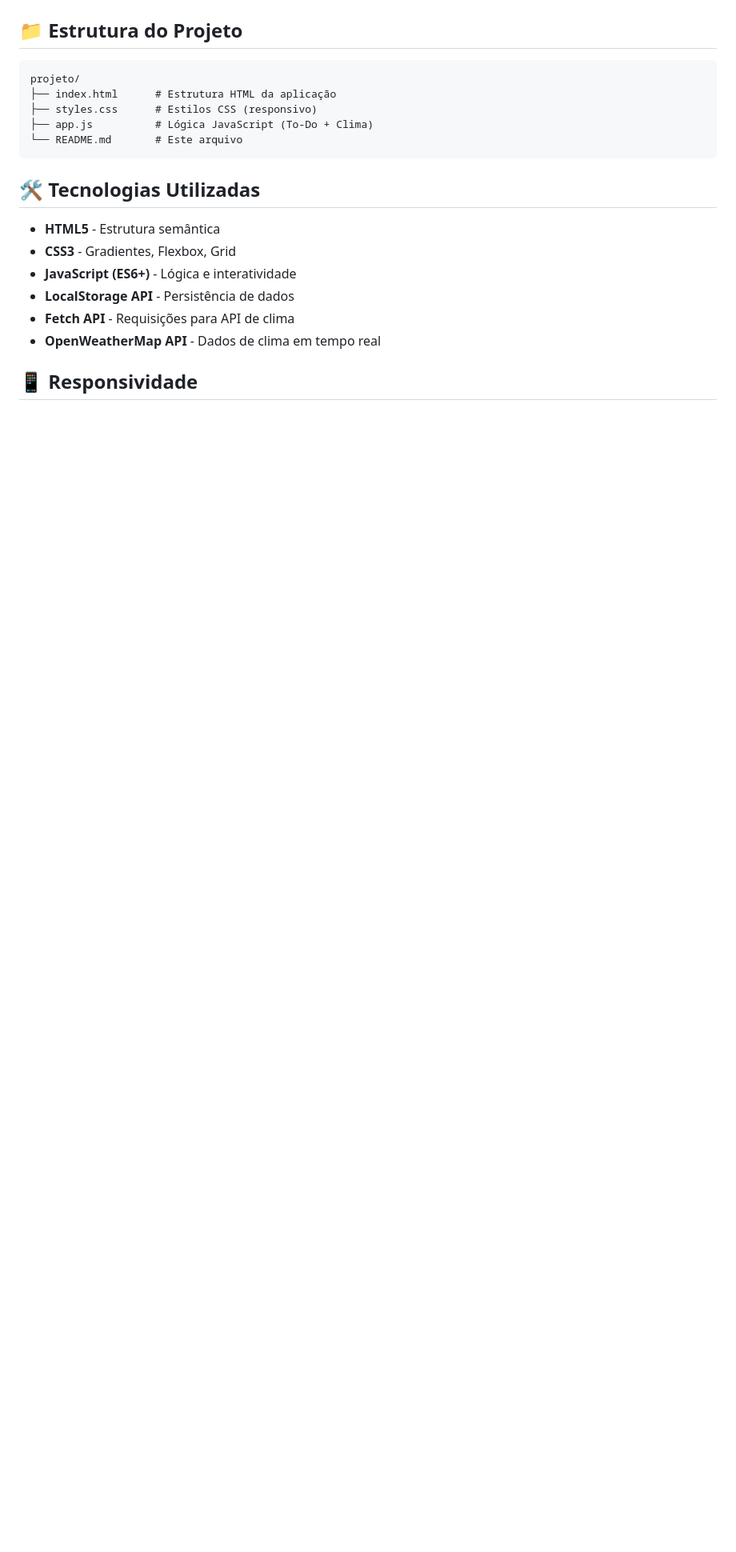
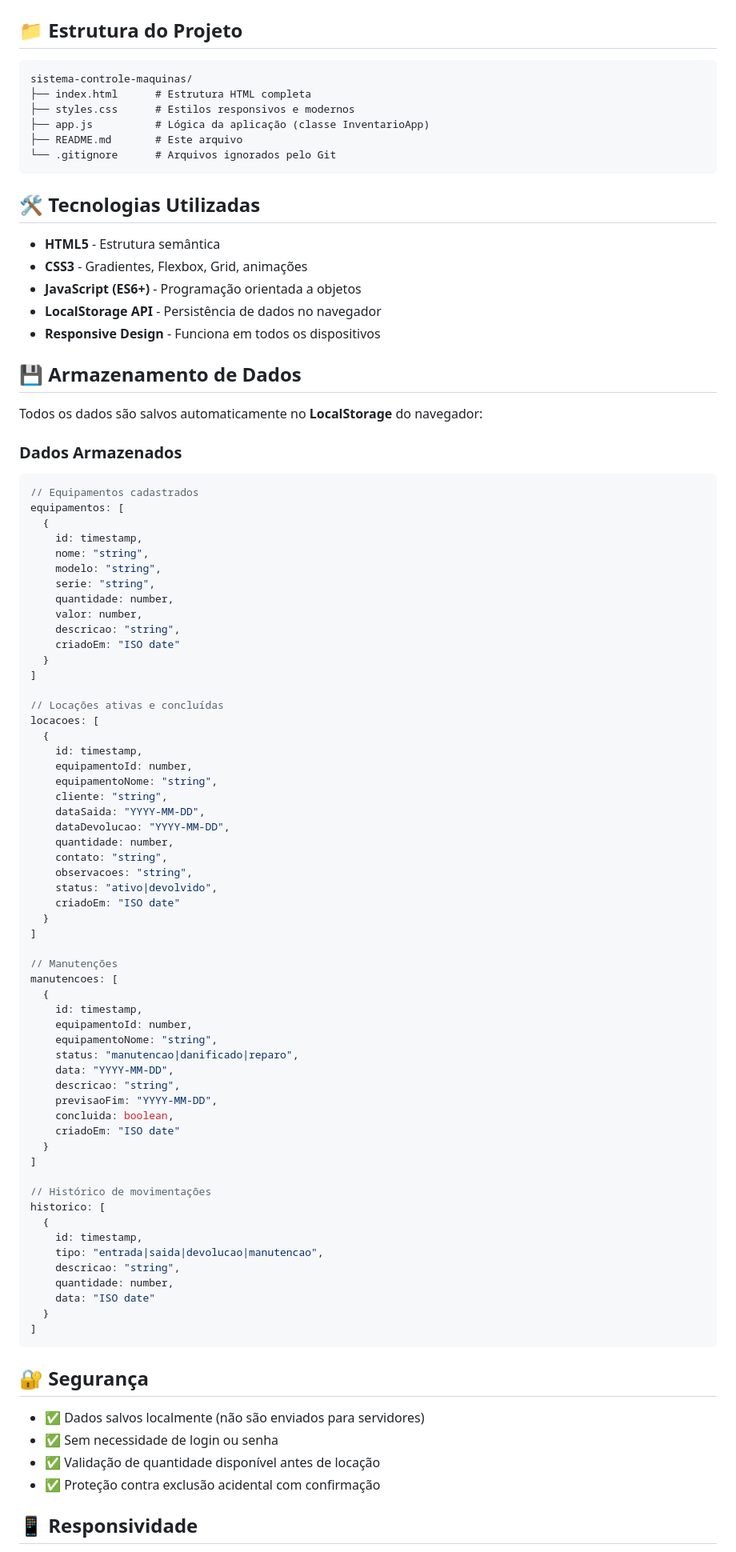
Before and after one commit to CALMAQUINAS/sistema-controle-maquinas, a Markdown page: README.md, the part around one of its changes. Shown at 80% size. Rendered like a GitHub page; blank space fills up the shorter version.

````diff
--- a/README.md
+++ b/README.md
@@ -59,21 +128,92 @@ npx live-server
 ## 📁 Estrutura do Projeto
 
 ```
-projeto/
-├── index.html      # Estrutura HTML da aplicação
-├── styles.css      # Estilos CSS (responsivo)
-├── app.js          # Lógica JavaScript (To-Do + Clima)
-└── README.md       # Este arquivo
+sistema-controle-maquinas/
+├── index.html      # Estrutura HTML completa
+├── styles.css      # Estilos responsivos e modernos
+├── app.js          # Lógica da aplicação (classe InventarioApp)
+├── README.md       # Este arquivo
+└── .gitignore      # Arquivos ignorados pelo Git
 ```
 
 ## 🛠️ Tecnologias Utilizadas
 
 - **HTML5** - Estrutura semântica
-- **CSS3** - Gradientes, Flexbox, Grid
-- **JavaScript (ES6+)** - Lógica e interatividade
-- **LocalStorage API** - Persistência de dados
-- **Fetch API** - Requisições para API de clima
-- **OpenWeatherMap API** - Dados de clima em tempo real
+- **CSS3** - Gradientes, Flexbox, Grid, animações
+- **JavaScript (ES6+)** - Programação orientada a objetos
+- **LocalStorage API** - Persistência de dados no navegador
+- **Responsive Design** - Funciona em todos os dispositivos
+
+## 💾 Armazenamento de Dados
+
+Todos os dados são salvos automaticamente no **LocalStorage** do navegador:
+
+### Dados Armazenados
+```javascript
+// Equipamentos cadastrados
+equipamentos: [
+  {
+    id: timestamp,
+    nome: "string",
+    modelo: "string",
+    serie: "string",
+    quantidade: number,
+    valor: number,
+    descricao: "string",
+    criadoEm: "ISO date"
+  }
+]
+
+// Locações ativas e concluídas
+locacoes: [
+  {
+    id: timestamp,
+    equipamentoId: number,
+    equipamentoNome: "string",
+    cliente: "string",
+    dataSaida: "YYYY-MM-DD",
+    dataDevolucao: "YYYY-MM-DD",
+    quantidade: number,
+    contato: "string",
+    observacoes: "string",
+    status: "ativo|devolvido",
+    criadoEm: "ISO date"
+  }
+]
+
+// Manutenções
+manutencoes: [
+  {
+    id: timestamp,
+    equipamentoId: number,
+    equipamentoNome: "string",
+    status: "manutencao|danificado|reparo",
+    data: "YYYY-MM-DD",
+    descricao: "string",
+    previsaoFim: "YYYY-MM-DD",
+    concluida: boolean,
+    criadoEm: "ISO date"
+  }
+]
+
+// Histórico de movimentações
+historico: [
+  {
+    id: timestamp,
+    tipo: "entrada|saida|devolucao|manutencao",
+    descricao: "string",
+    quantidade: number,
+    data: "ISO date"
+  }
+]
+```
+
+## 🔐 Segurança
+
+- ✅ Dados salvos localmente (não são enviados para servidores)
+- ✅ Sem necessidade de login ou senha
+- ✅ Validação de quantidade disponível antes de locação
+- ✅ Proteção contra exclusão acidental com confirmação
 
 ## 📱 Responsividade
 
````
Also changed, not shown: other parts of README.md (+251 -89 lines).
